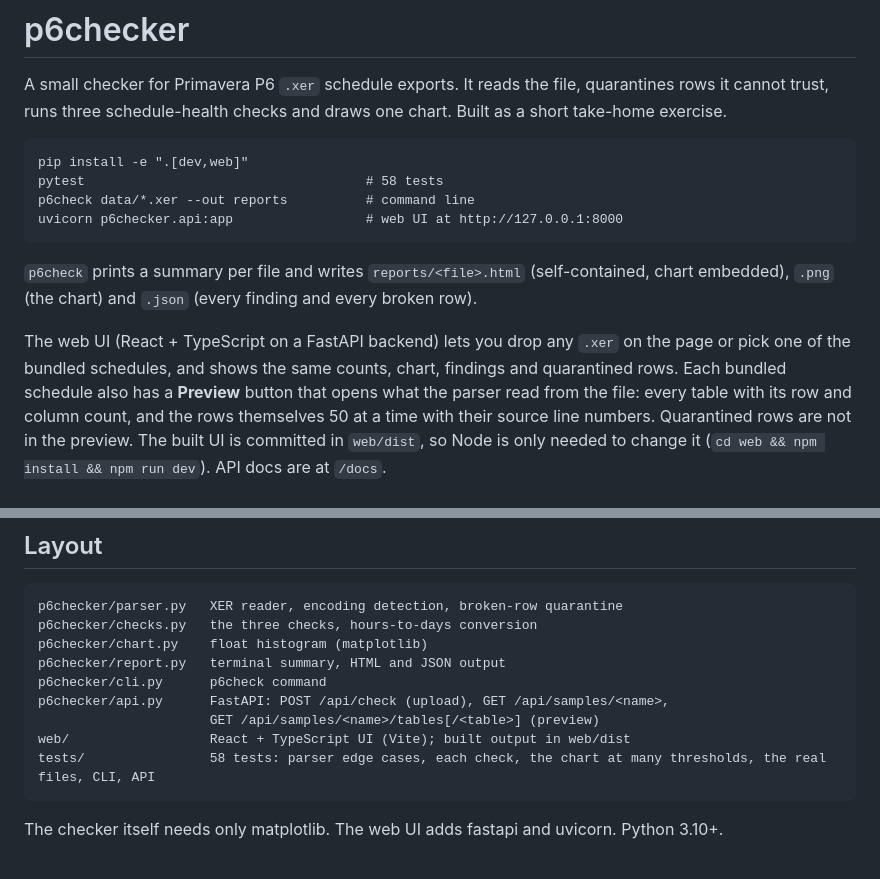
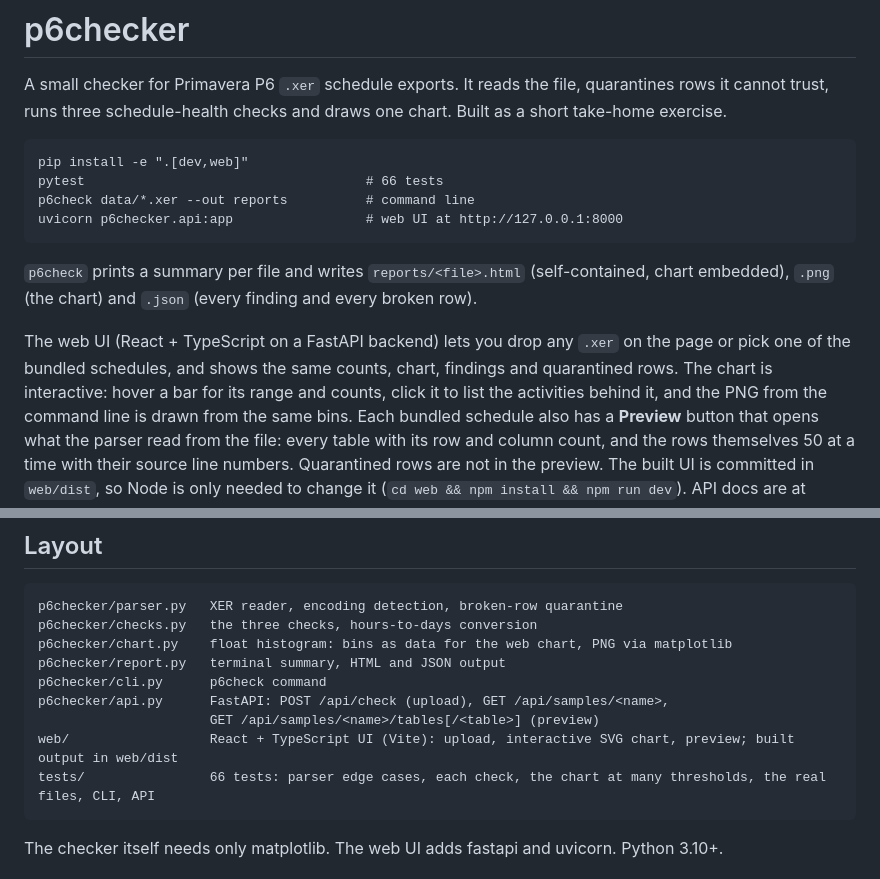
Before and after one commit to kaustumbh7/critpath-primavera-p6-checker, a Markdown page: README.md, 2 parts joined by grey strips. Drawn GitHub-style.

````diff
--- a/README.md
+++ b/README.md
@@ -6,7 +6,7 @@ one chart. Built as a short take-home exercise.
 
 ```
 pip install -e ".[dev,web]"
-pytest                                    # 58 tests
+pytest                                    # 66 tests
 p6check data/*.xer --out reports          # command line
 uvicorn p6checker.api:app                 # web UI at http://127.0.0.1:8000
 ```
@@ -16,7 +16,9 @@ chart embedded), `.png` (the chart) and `.json` (every finding and every broken
 
 The web UI (React + TypeScript on a FastAPI backend) lets you drop any `.xer` on the
 page or pick one of the bundled schedules, and shows the same counts, chart, findings
-and quarantined rows. Each bundled schedule also has a **Preview** button that opens
+and quarantined rows. The chart is interactive: hover a bar for its range and counts, click it to list
+the activities behind it, and the PNG from the command line is drawn from the same
+bins. Each bundled schedule also has a **Preview** button that opens
 what the parser read from the file: every table with its row and column count, and
 the rows themselves 50 at a time with their source line numbers. Quarantined rows
 are not in the preview. The built UI is committed in `web/dist`, so Node is only
@@ -123,13 +127,13 @@ whatever the threshold.
 ```
 p6checker/parser.py   XER reader, encoding detection, broken-row quarantine
 p6checker/checks.py   the three checks, hours-to-days conversion
-p6checker/chart.py    float histogram (matplotlib)
+p6checker/chart.py    float histogram: bins as data for the web chart, PNG via matplotlib
 p6checker/report.py   terminal summary, HTML and JSON output
 p6checker/cli.py      p6check command
 p6checker/api.py      FastAPI: POST /api/check (upload), GET /api/samples/<name>,
                       GET /api/samples/<name>/tables[/<table>] (preview)
-web/                  React + TypeScript UI (Vite); built output in web/dist
-tests/                58 tests: parser edge cases, each check, the chart at many thresholds, the real files, CLI, API
+web/                  React + TypeScript UI (Vite): upload, interactive SVG chart, preview; built output in web/dist
+tests/                66 tests: parser edge cases, each check, the chart at many thresholds, the real files, CLI, API
 ```
 
 The checker itself needs only matplotlib. The web UI adds fastapi and uvicorn.
````
Also changed, not shown: other parts of README.md (+2 -0 lines), docs/chart.png (added), reports/hotel-project.png, reports/terminal-building-airport.png, 15 other files.
